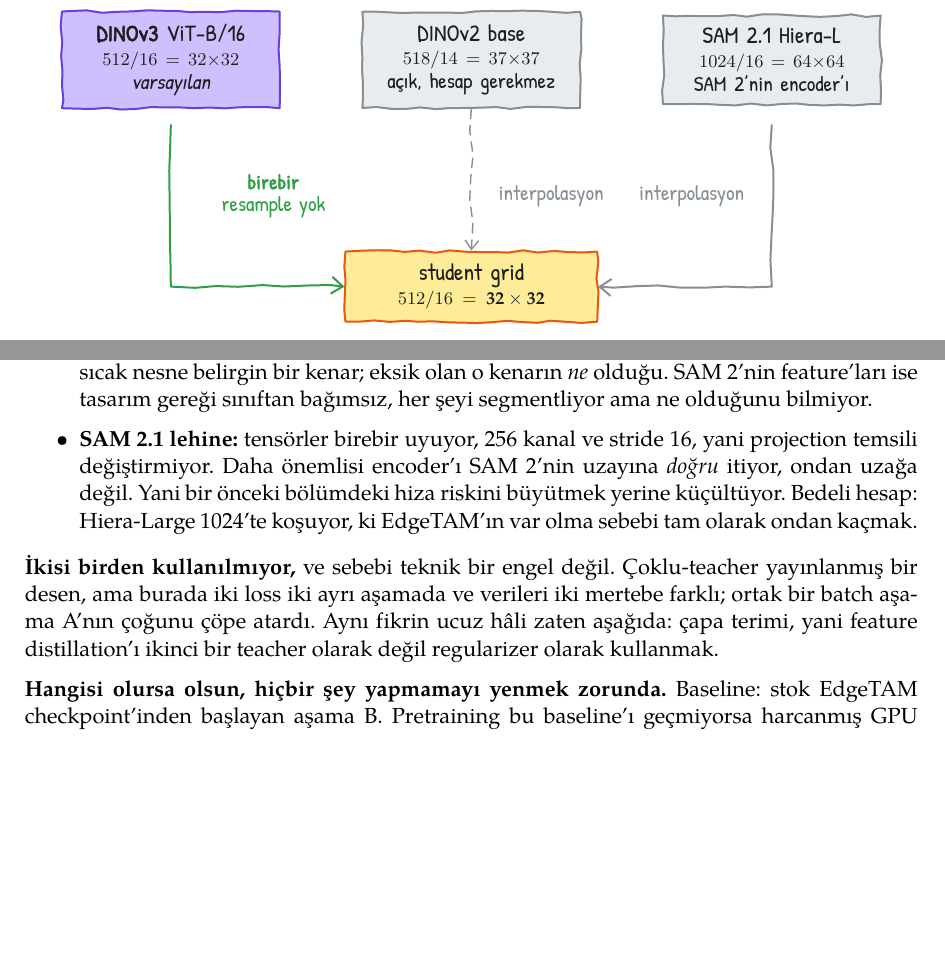
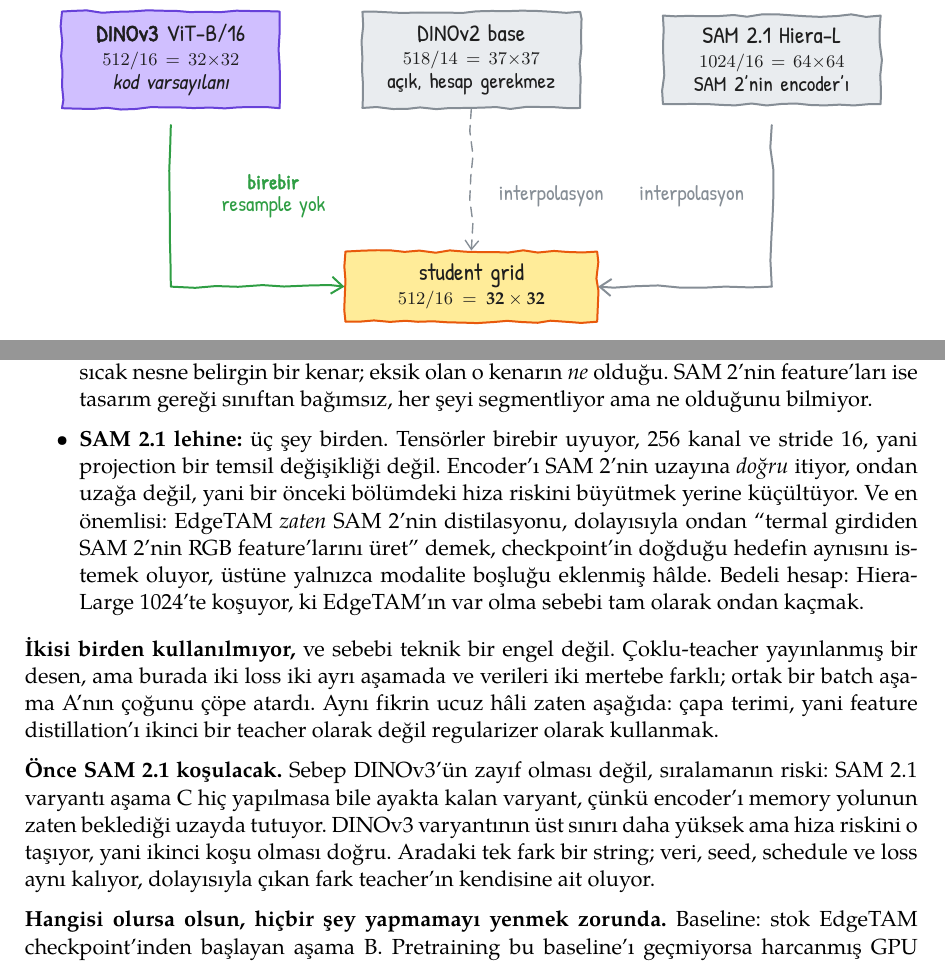
Before and after one commit to yigitkayabagci/sam-dedection, a LaTeX document (report/bolum6.tex, which reads report/bolumler/egitim.tex): two parts of page 5 of 10, joined at a grey line, cut so that both start at the same text, the shorter picture padded with empty space. Compiled offline with XeLaTeX.

Commit message:
Name the first stage-A run, and the argument that decides it
The chapter listed three teachers and weighed two of them without saying
which one gets run first. It now says SAM 2.1, and gives the reason that
the earlier text was missing.

The strongest case for SAM 2.1 is not the matching tensor shape or even
the alignment risk -- it is that EdgeTAM already *is* a distillation of
SAM 2. Asking it to produce SAM 2's RGB features from a thermal frame is
the objective the checkpoint was born from, with only a modality gap
added. That is a cleaner statement of what stage A is for than anything
an unrelated teacher can offer.

The ordering follows from risk rather than from expected quality. The SAM
2.1 variant is the one that still stands if stage C never happens,
because it keeps the encoder in the space the memory path already
expects. DINOv3 has the higher ceiling and carries the drift, so it is
the second run. One string apart, everything else held.

The teacher figure now says "kod varsayılanı" rather than "varsayılan" on
DINOv3, since the code default and the first run are no longer the same
thing and the reader should not have to reconcile them.

Co-Authored-By: Claude Opus 5 <noreply@anthropic.com>
Claude-Session: https://claude.ai/code/session_018Lhy8foBBAKKtTspmBMDJt

```diff
--- a/report/bolumler/egitim.tex
+++ b/report/bolumler/egitim.tex
@@ -296,7 +296,7 @@
     \eskizbasla[19]
     \node[kmor, text width=34mm] (d3) at (0,0)
       {\textbf{DINOv3} ViT-B/16\\{\footnotesize $512/16 = 32{\times}32$}\\
-       {\footnotesize \emph{varsayılan}}};
+       {\footnotesize \emph{kod varsayılanı}}};
     \node[kgri, text width=34mm] (d2) at (5.3,0)
       {DINOv2 base\\{\footnotesize $518/14 = 37{\times}37$}\\
        {\footnotesize açık, hesap gerekmez}};
@@ -336,12 +336,15 @@
         kolay, soğuk arka plandaki sıcak nesne belirgin bir kenar; eksik olan
         o kenarın \emph{ne} olduğu. SAM 2'nin feature'ları ise tasarım gereği
         sınıftan bağımsız, her şeyi segmentliyor ama ne olduğunu bilmiyor.
-  \item \textbf{SAM 2.1 lehine:} tensörler birebir uyuyor, 256 kanal ve
-        stride 16, yani projection temsili değiştirmiyor. Daha önemlisi
-        encoder'ı SAM 2'nin uzayına \emph{doğru} itiyor, ondan uzağa değil.
-        Yani bir önceki bölümdeki hiza riskini büyütmek yerine küçültüyor.
-        Bedeli hesap: Hiera-Large 1024'te koşuyor, ki EdgeTAM'ın var olma
-        sebebi tam olarak ondan kaçmak.
+  \item \textbf{SAM 2.1 lehine:} üç şey birden. Tensörler birebir uyuyor,
+        256 kanal ve stride 16, yani projection bir temsil değişikliği değil.
+        Encoder'ı SAM 2'nin uzayına \emph{doğru} itiyor, ondan uzağa değil,
+        yani bir önceki bölümdeki hiza riskini büyütmek yerine küçültüyor. Ve
+        en önemlisi: EdgeTAM \emph{zaten} SAM 2'nin distilasyonu, dolayısıyla
+        ondan ``termal girdiden SAM 2'nin RGB feature'larını üret'' demek,
+        checkpoint'in doğduğu hedefin aynısını istemek oluyor, üstüne yalnızca
+        modalite boşluğu eklenmiş hâlde. Bedeli hesap: Hiera-Large 1024'te
+        koşuyor, ki EdgeTAM'ın var olma sebebi tam olarak ondan kaçmak.
 \end{itemize}
 
 \textbf{İkisi birden kullanılmıyor,} ve sebebi teknik bir engel değil.
@@ -350,6 +353,14 @@
 atardı. Aynı fikrin ucuz hâli zaten aşağıda: çapa terimi, yani feature
 distillation'ı ikinci bir teacher olarak değil regularizer olarak
 kullanmak.
+
+\textbf{Önce SAM 2.1 koşulacak.} Sebep DINOv3'ün zayıf olması değil,
+sıralamanın riski: SAM 2.1 varyantı aşama C hiç yapılmasa bile ayakta kalan
+varyant, çünkü encoder'ı memory yolunun zaten beklediği uzayda tutuyor.
+DINOv3 varyantının üst sınırı daha yüksek ama hiza riskini o taşıyor, yani
+ikinci koşu olması doğru. Aradaki tek fark bir string; veri, seed, schedule
+ve loss aynı kalıyor, dolayısıyla çıkan fark teacher'ın kendisine ait
+oluyor.
 
 \textbf{Hangisi olursa olsun, hiçbir şey yapmamayı yenmek zorunda.}
 Baseline: stok EdgeTAM checkpoint'inden başlayan aşama B. Pretraining bu
```
